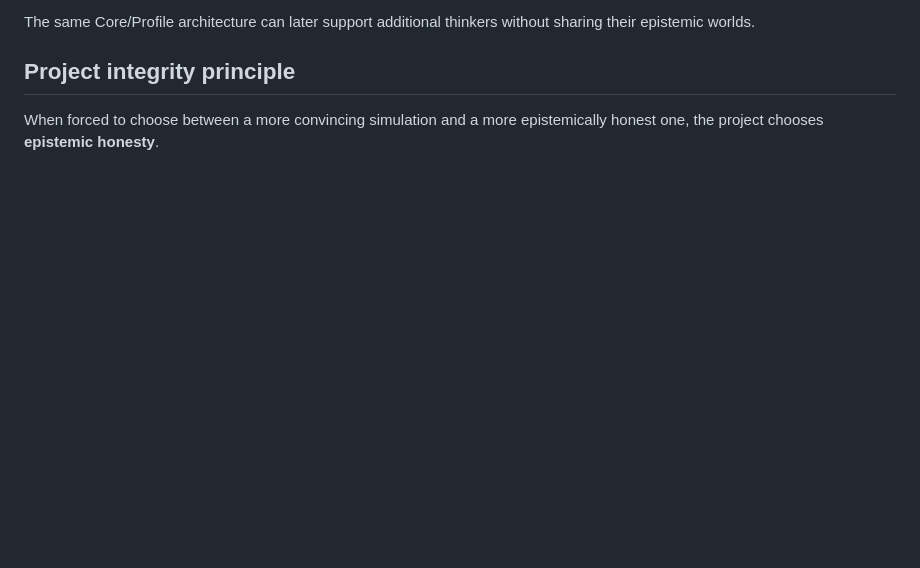
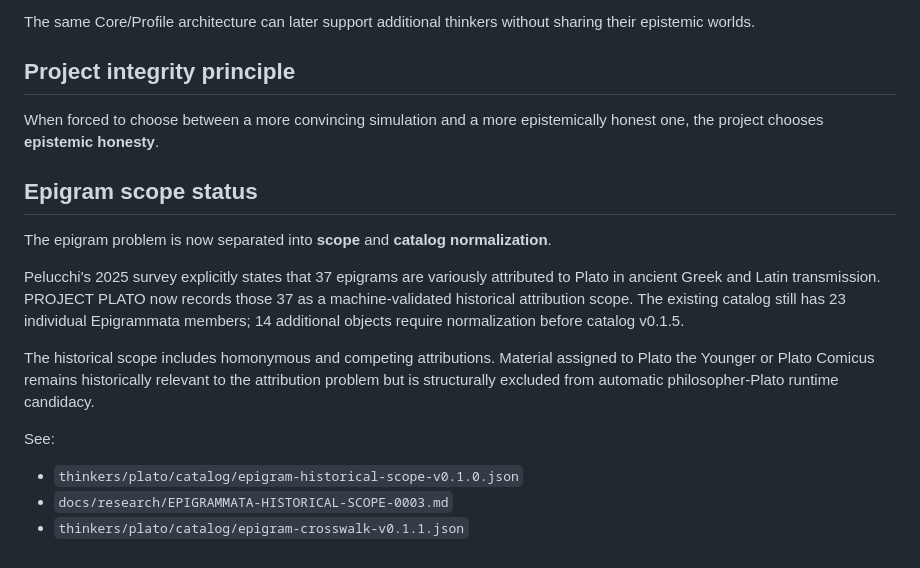
Before and after one commit to fiodor78/project-plato, a Markdown page: README.md, the part around the change. GitHub-like rendering; blank space fills up the shorter version.

Commit message:
docs: record source-complete 37-item epigram scope

```diff
--- a/README.md
+++ b/README.md
@@ -445,3 +445,16 @@ The same Core/Profile architecture can later support additional thinkers without
 ## Project integrity principle
 
 When forced to choose between a more convincing simulation and a more epistemically honest one, the project chooses **epistemic honesty**.
+
+## Epigram scope status
+
+The epigram problem is now separated into **scope** and **catalog normalization**.
+
+Pelucchi's 2025 survey explicitly states that 37 epigrams are variously attributed to Plato in ancient Greek and Latin transmission. PROJECT PLATO now records those 37 as a machine-validated historical attribution scope. The existing catalog still has 23 individual Epigrammata members; 14 additional objects require normalization before catalog v0.1.5.
+
+The historical scope includes homonymous and competing attributions. Material assigned to Plato the Younger or Plato Comicus remains historically relevant to the attribution problem but is structurally excluded from automatic philosopher-Plato runtime candidacy.
+
+See:
+- `thinkers/plato/catalog/epigram-historical-scope-v0.1.0.json`
+- `docs/research/EPIGRAMMATA-HISTORICAL-SCOPE-0003.md`
+- `thinkers/plato/catalog/epigram-crosswalk-v0.1.1.json`
```
